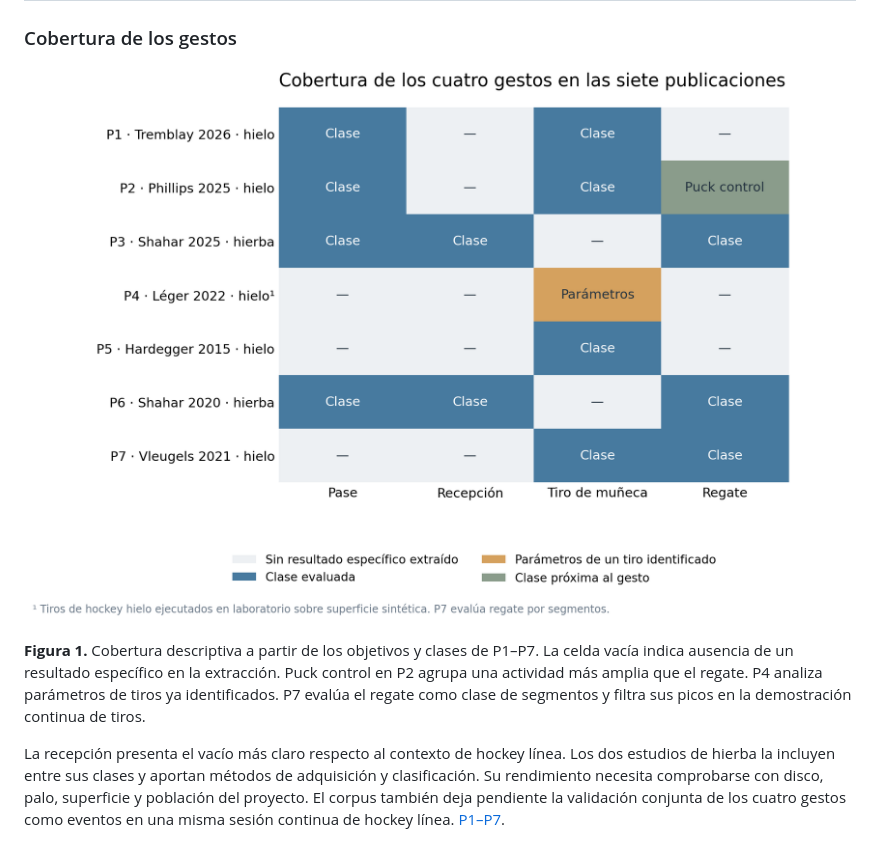
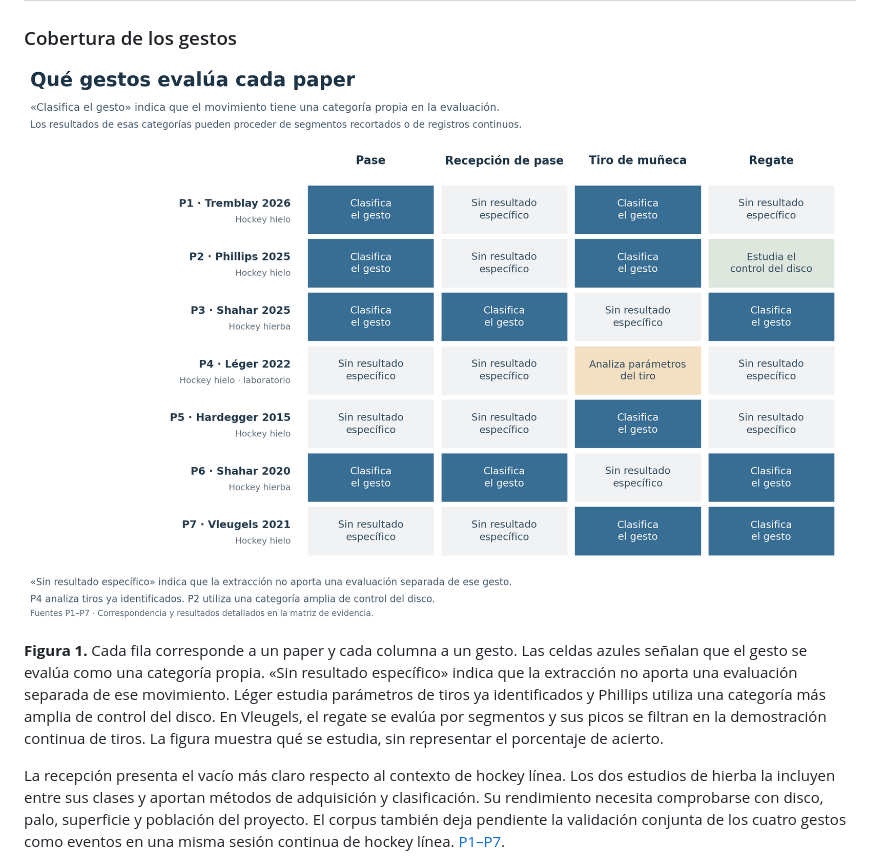
Before and after one commit to Diegolox/IoH, a Markdown page: doc/state_of_art/estado-del-arte.md, the part around the change. Drawn GitHub-style; pictures changed too: doc/state_of_art/figuras/cobertura-gestos.png.

Commit message:
mejora gráfico

```diff
--- a/doc/state_of_art/estado-del-arte.md
+++ b/doc/state_of_art/estado-del-arte.md
@@ -54,7 +54,7 @@ Los identificadores P1 a P7 siguen la extracción de NotebookLM. Cada porcentaje
 
 ![Cobertura de los cuatro gestos objetivo en las publicaciones](figuras/cobertura-gestos.png)
 
-**Figura 1.** Cobertura descriptiva a partir de los objetivos y clases de P1–P7. La celda vacía indica ausencia de un resultado específico en la extracción. Puck control en P2 agrupa una actividad más amplia que el regate. P4 analiza parámetros de tiros ya identificados. P7 evalúa el regate como clase de segmentos y filtra sus picos en la demostración continua de tiros.
+**Figura 1.** Cada fila corresponde a un paper y cada columna a un gesto. Las celdas azules señalan que el gesto se evalúa como una categoría propia. «Sin resultado específico» indica que la extracción no aporta una evaluación separada de ese movimiento. Léger estudia parámetros de tiros ya identificados y Phillips utiliza una categoría más amplia de control del disco. En Vleugels, el regate se evalúa por segmentos y sus picos se filtran en la demostración continua de tiros. La figura muestra qué se estudia, sin representar el porcentaje de acierto.
 
 La recepción presenta el vacío más claro respecto al contexto de hockey línea. Los dos estudios de hierba la incluyen entre sus clases y aportan métodos de adquisición y clasificación. Su rendimiento necesita comprobarse con disco, palo, superficie y población del proyecto. El corpus también deja pendiente la validación conjunta de los cuatro gestos como eventos en una misma sesión continua de hockey línea. [P1–P7](#referencias).
 
```
